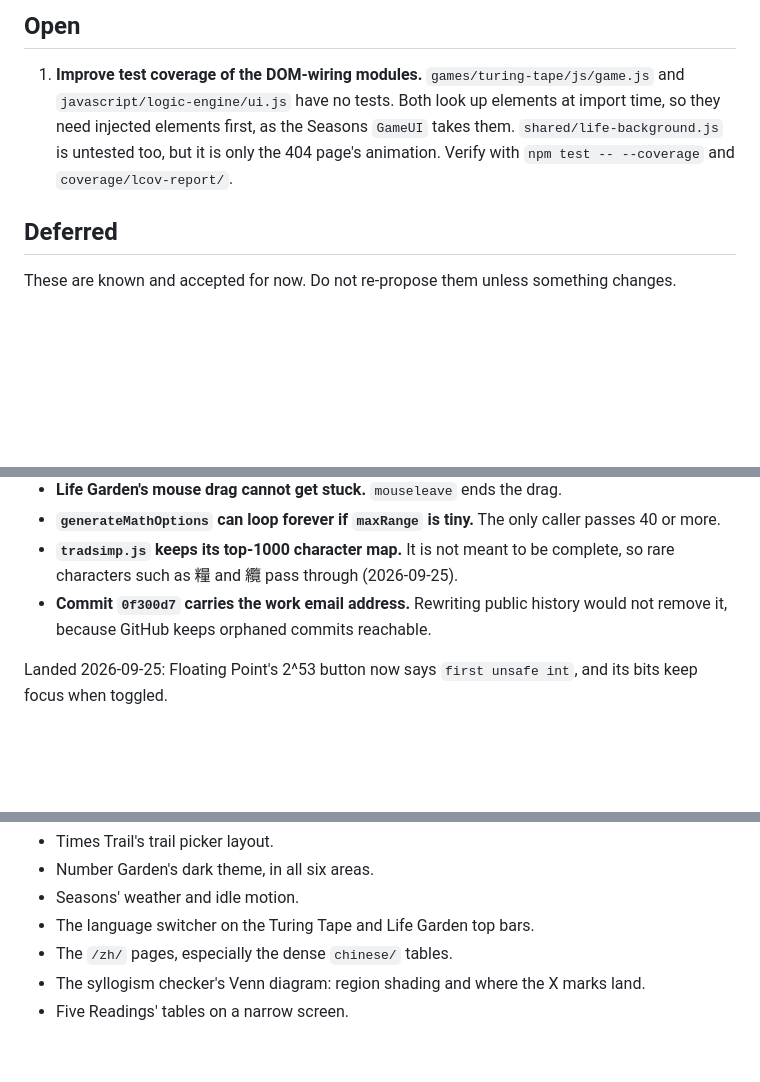
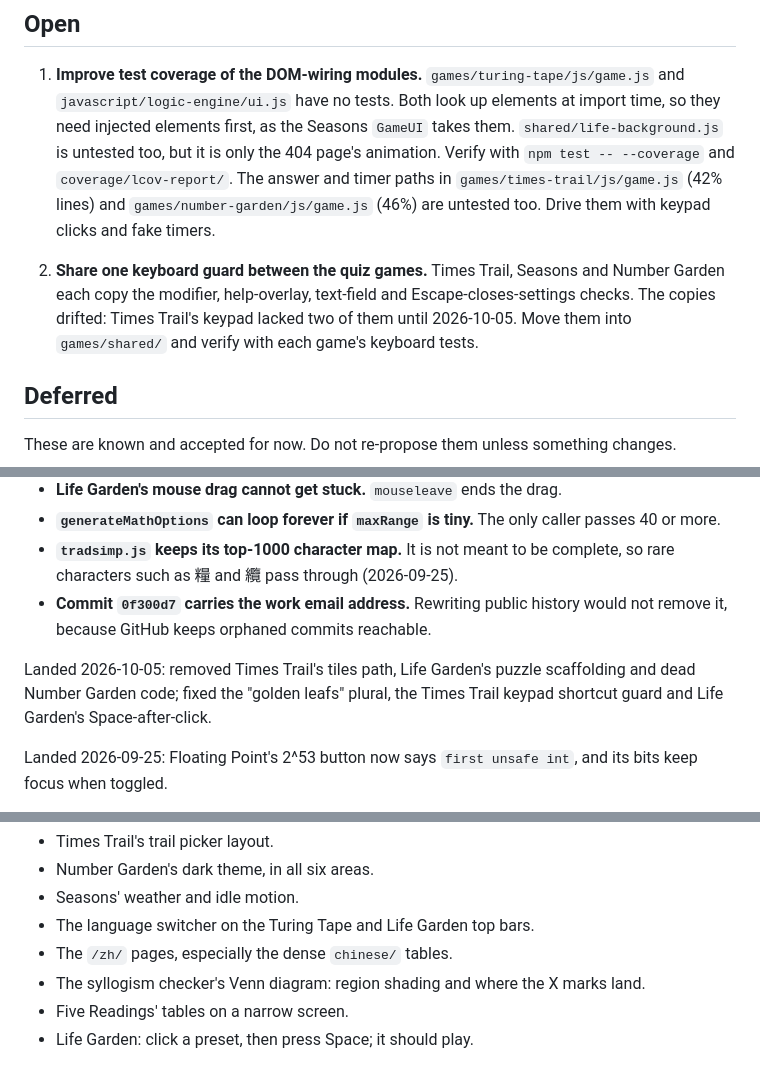
Before and after one commit to qyearsley/qyearsley.github.io, a Markdown page: docs/improvements.md, 3 parts joined by grey strips. Drawn GitHub-style; blank space fills up the shorter version.

Commit message:
Record the 2026-10-05 games pass in the backlog

```diff
--- a/docs/improvements.md
+++ b/docs/improvements.md
@@ -18,6 +18,15 @@ last long version of this file is `git show 3ceed17:docs/improvements.md`.
    first, as the Seasons `GameUI` takes them. `shared/life-background.js` is
    untested too, but it is only the 404 page's animation. Verify with
    `npm test -- --coverage` and `coverage/lcov-report/`.
+   The answer and timer paths in `games/times-trail/js/game.js` (42% lines)
+   and `games/number-garden/js/game.js` (46%) are untested too. Drive them
+   with keypad clicks and fake timers.
+
+2. **Share one keyboard guard between the quiz games.** Times Trail, Seasons
+   and Number Garden each copy the modifier, help-overlay, text-field and
+   Escape-closes-settings checks. The copies drifted: Times Trail's keypad
+   lacked two of them until 2026-10-05. Move them into `games/shared/` and
+   verify with each game's keyboard tests.
 
 ## Deferred
 
@@ -65,6 +74,10 @@ Decided with no change, so these are not re-proposed:
 - **Commit `0f300d7` carries the work email address.** Rewriting public history
   would not remove it, because GitHub keeps orphaned commits reachable.
 
+Landed 2026-10-05: removed Times Trail's tiles path, Life Garden's puzzle
+scaffolding and dead Number Garden code; fixed the "golden leafs" plural, the
+Times Trail keypad shortcut guard and Life Garden's Space-after-click.
+
 Landed 2026-09-25: Floating Point's 2^53 button now says `first unsafe int`, and
 its bits keep focus when toggled.
 
@@ -83,3 +96,4 @@ a person to look, on an iPad where it matters:
 - The `/zh/` pages, especially the dense `chinese/` tables.
 - The syllogism checker's Venn diagram: region shading and where the X marks land.
 - Five Readings' tables on a narrow screen.
+- Life Garden: click a preset, then press Space; it should play.
```
